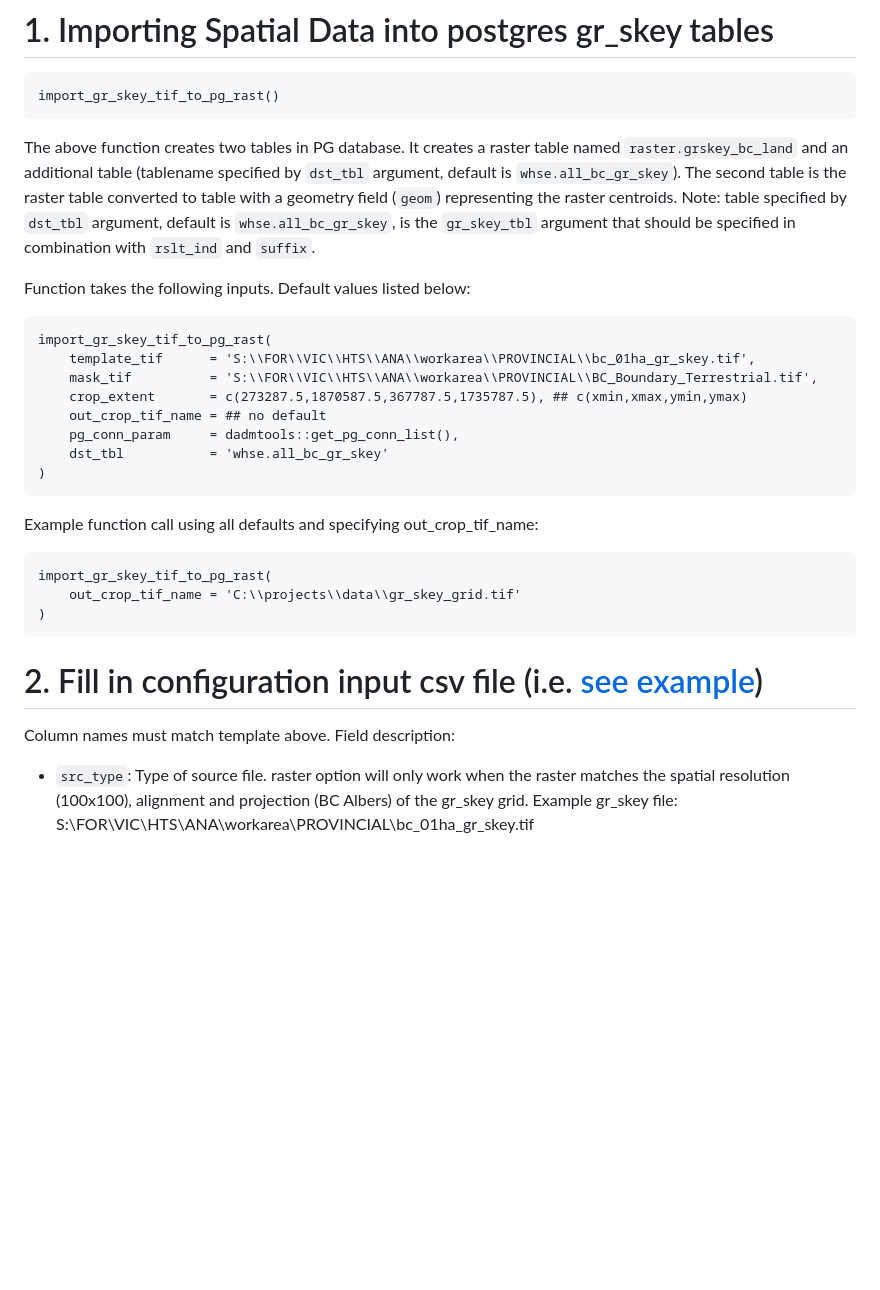
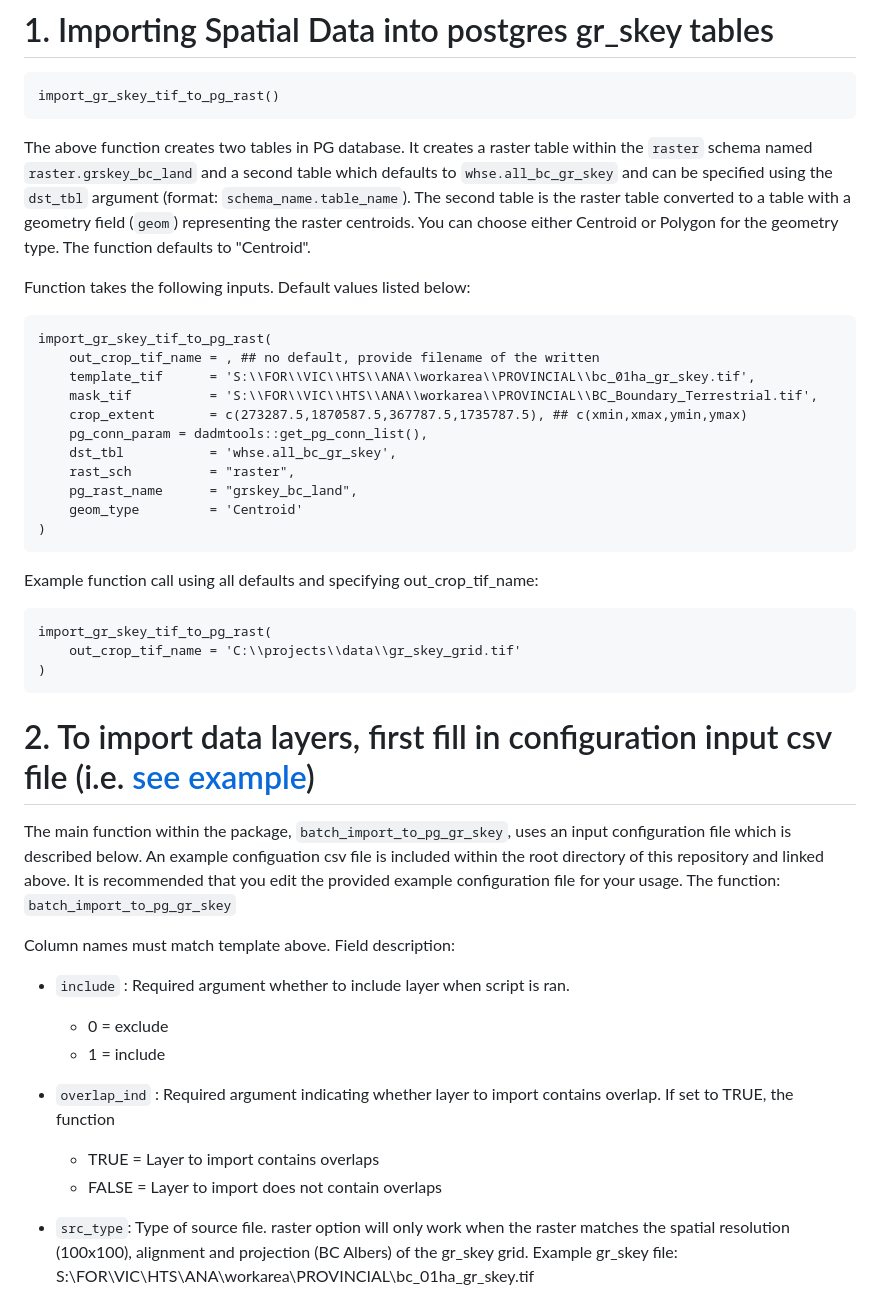
Before and after one commit to bcgov/FAIB_DADMTOOLS, a Markdown page: README.md, the part around one of its changes. Drawn GitHub-style; blank space fills up the shorter version.

````diff
--- a/README.md
+++ b/README.md
@@ -99,18 +126,21 @@ library(dadmtools)
 import_gr_skey_tif_to_pg_rast()
 ```
 
-The above function creates two tables in PG database. It creates a raster table named `raster.grskey_bc_land` and an additional table (tablename specified by `dst_tbl` argument, default is `whse.all_bc_gr_skey`). The second table is the raster table converted to table with a geometry field (`geom`) representing the raster centroids. Note: table specified by `dst_tbl` argument, default is `whse.all_bc_gr_skey`, is the `gr_skey_tbl` argument that should be specified in combination with `rslt_ind` and `suffix`.
+The above function creates two tables in PG database. It creates a raster table within the `raster` schema named `raster.grskey_bc_land` and a second table which defaults to `whse.all_bc_gr_skey` and can be specified using the `dst_tbl` argument (format: `schema_name.table_name`). The second table is the raster table converted to a table with a geometry field (`geom`) representing the raster centroids. You can choose either Centroid or Polygon for the geometry type. The function defaults to "Centroid".
 
 Function takes the following inputs. Default values listed below:
 
 ```
 import_gr_skey_tif_to_pg_rast(
+    out_crop_tif_name = , ## no default, provide filename of the written
     template_tif      = 'S:\\FOR\\VIC\\HTS\\ANA\\workarea\\PROVINCIAL\\bc_01ha_gr_skey.tif',
     mask_tif          = 'S:\\FOR\\VIC\\HTS\\ANA\\workarea\\PROVINCIAL\\BC_Boundary_Terrestrial.tif',
     crop_extent       = c(273287.5,1870587.5,367787.5,1735787.5), ## c(xmin,xmax,ymin,ymax)
-    out_crop_tif_name = ## no default
-    pg_conn_param     = dadmtools::get_pg_conn_list(),
-    dst_tbl           = 'whse.all_bc_gr_skey'
+    pg_conn_param = dadmtools::get_pg_conn_list(),
+    dst_tbl           = 'whse.all_bc_gr_skey',
+    rast_sch          = "raster",
+    pg_rast_name      = "grskey_bc_land",
+    geom_type         = 'Centroid'
 )
 ```
 
@@ -121,9 +151,16 @@ import_gr_skey_tif_to_pg_rast(
 )
 ```
 
-# 2.  Fill in configuration input csv file (i.e. [see example](config_parameters.csv))
+# 2.  To import data layers, first fill in configuration input csv file (i.e. [see example](config_parameters.csv))
+The main function within the package, `batch_import_to_pg_gr_skey`, uses an input configuration file which is described below. An example configuation csv file is included within the root directory of this repository and linked above. It is recommended that you edit the provided example configuration file for your usage. The function: `batch_import_to_pg_gr_skey`
 
 Column names must match template above. Field description:
+- `include` : Required argument whether to include layer when script is ran.
+    - 0 = exclude
+    - 1 = include
+- `overlap_ind` : Required argument indicating whether layer to import contains overlap. If set to TRUE, the function
+    - TRUE = Layer to import contains overlaps
+    - FALSE = Layer to import does not contain overlaps
 - `src_type`: Type of source file. raster option will only work when the raster matches the spatial resolution (100x100), alignment and projection (BC Albers) of the gr_skey grid. Example gr_skey file: S:\\FOR\\VIC\\HTS\\ANA\\workarea\\PROVINCIAL\\bc_01ha_gr_skey.tif
     - Options: `gdb, oracle, raster, geopackage, gpkg, shapefile, shp`
 - `src_path`: Source path.
````
Also changed, not shown: other parts of README.md (+46 -21 lines).
